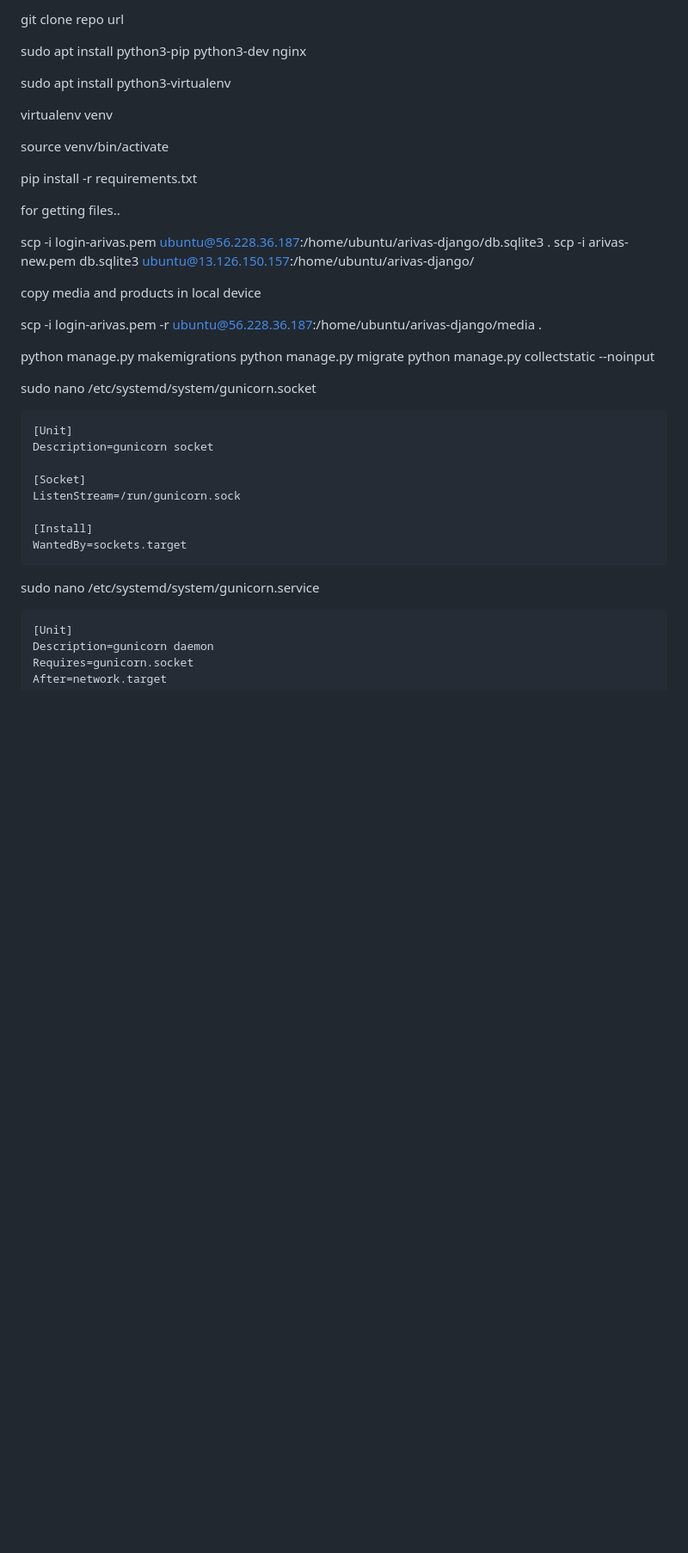
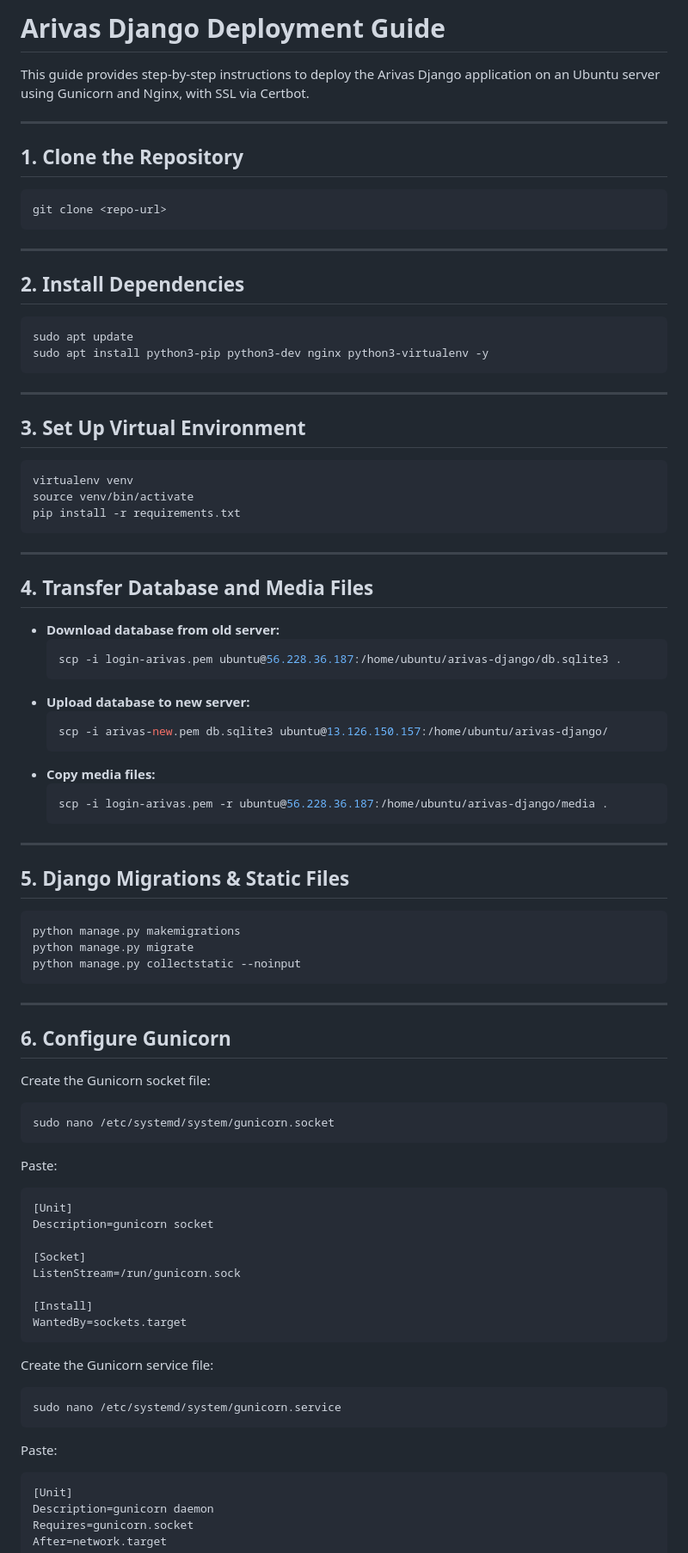
Before and after one commit to sa001gar/arivas-django, a Markdown page: README.md, the part around the change printed below. Shown: that part at 86% size. Rendered like a GitHub page; blank space fills up the shorter version.

Commit message:
docs: Update README for improved deployment instructions and SSL configuration

````diff
--- a/README.md
+++ b/README.md
@@ -1,33 +1,73 @@
-git clone repo url
+# Arivas Django Deployment Guide
 
-sudo apt install python3-pip python3-dev nginx
+This guide provides step-by-step instructions to deploy the Arivas Django application on an Ubuntu server using Gunicorn and Nginx, with SSL via Certbot.
 
-sudo apt install python3-virtualenv
+---
 
+## 1. Clone the Repository
+
+```bash
+git clone <repo-url>
+```
+
+---
+
+## 2. Install Dependencies
+
+```bash
+sudo apt update
+sudo apt install python3-pip python3-dev nginx python3-virtualenv -y
+```
+
+---
+
+## 3. Set Up Virtual Environment
+
+```bash
 virtualenv venv
+source venv/bin/activate
+pip install -r requirements.txt
+```
 
-source venv/bin/activate
+---
 
-pip install -r requirements.txt
+## 4. Transfer Database and Media Files
 
-for getting files..
+- **Download database from old server:**
+    ```bash
+    scp -i login-arivas.pem ubuntu@56.228.36.187:/home/ubuntu/arivas-django/db.sqlite3 .
+    ```
+- **Upload database to new server:**
+    ```bash
+    scp -i arivas-new.pem db.sqlite3 ubuntu@13.126.150.157:/home/ubuntu/arivas-django/
+    ```
+- **Copy media files:**
+    ```bash
+    scp -i login-arivas.pem -r ubuntu@56.228.36.187:/home/ubuntu/arivas-django/media .
+    ```
 
-scp -i login-arivas.pem ubuntu@56.228.36.187:/home/ubuntu/arivas-django/db.sqlite3 .
-scp -i arivas-new.pem db.sqlite3 ubuntu@13.126.150.157:/home/ubuntu/arivas-django/
+---
 
-copy media and products in local device
+## 5. Django Migrations & Static Files
 
-scp -i login-arivas.pem -r ubuntu@56.228.36.187:/home/ubuntu/arivas-django/media .
-
-
+```bash
 python manage.py makemigrations
 python manage.py migrate
 python manage.py collectstatic --noinput
+```
 
+---
 
-sudo nano /etc/systemd/system/gunicorn.socket
+## 6. Configure Gunicorn
+
+Create the Gunicorn socket file:
 
 ```bash
+sudo nano /etc/systemd/system/gunicorn.socket
+```
+
+Paste:
+```ini
 [Unit]
 Description=gunicorn socket
 
@@ -38,9 +78,14 @@ ListenStream=/run/gunicorn.sock
 WantedBy=sockets.target
 ```
 
-sudo nano /etc/systemd/system/gunicorn.service
+Create the Gunicorn service file:
 
 ```bash
+sudo nano /etc/systemd/system/gunicorn.service
+```
+
+Paste:
+```ini
 [Unit]
 Description=gunicorn daemon
 Requires=gunicorn.socket
````
Also changed, not shown: other parts of README.md (+127 -69 lines).
